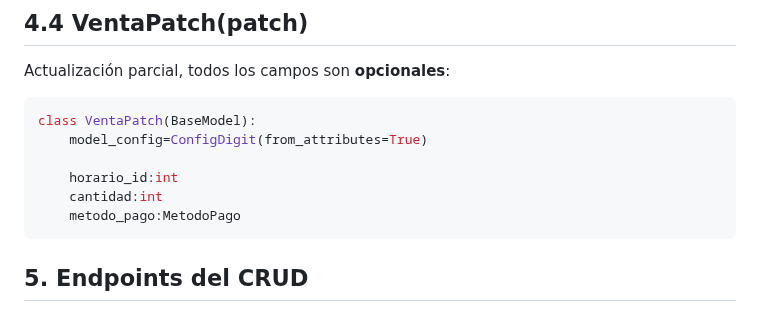
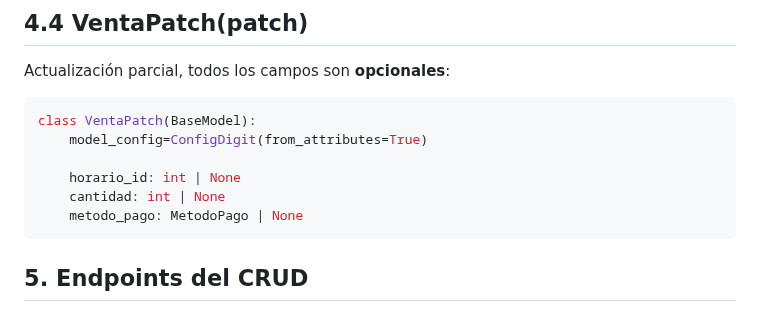
Before and after one commit to HueteDevs/Proyecto_Adecco, a Markdown page: venta/modulo_venta.md, the part around the change. GitHub-like rendering.

Commit message:
Modificación del campo Patch de ventas para añadir el campo opcional

````diff
--- a/venta/modulo_venta.md
+++ b/venta/modulo_venta.md
@@ -124,9 +124,9 @@ Actualización parcial, todos los campos son **opcionales**:
 class VentaPatch(BaseModel):
     model_config=ConfigDigit(from_attributes=True)
 
-    horario_id:int
-    cantidad:int
-    metodo_pago:MetodoPago
+    horario_id: int | None
+    cantidad: int | None
+    metodo_pago: MetodoPago | None
 ```
 ## 5. Endpoints del CRUD
 
````
